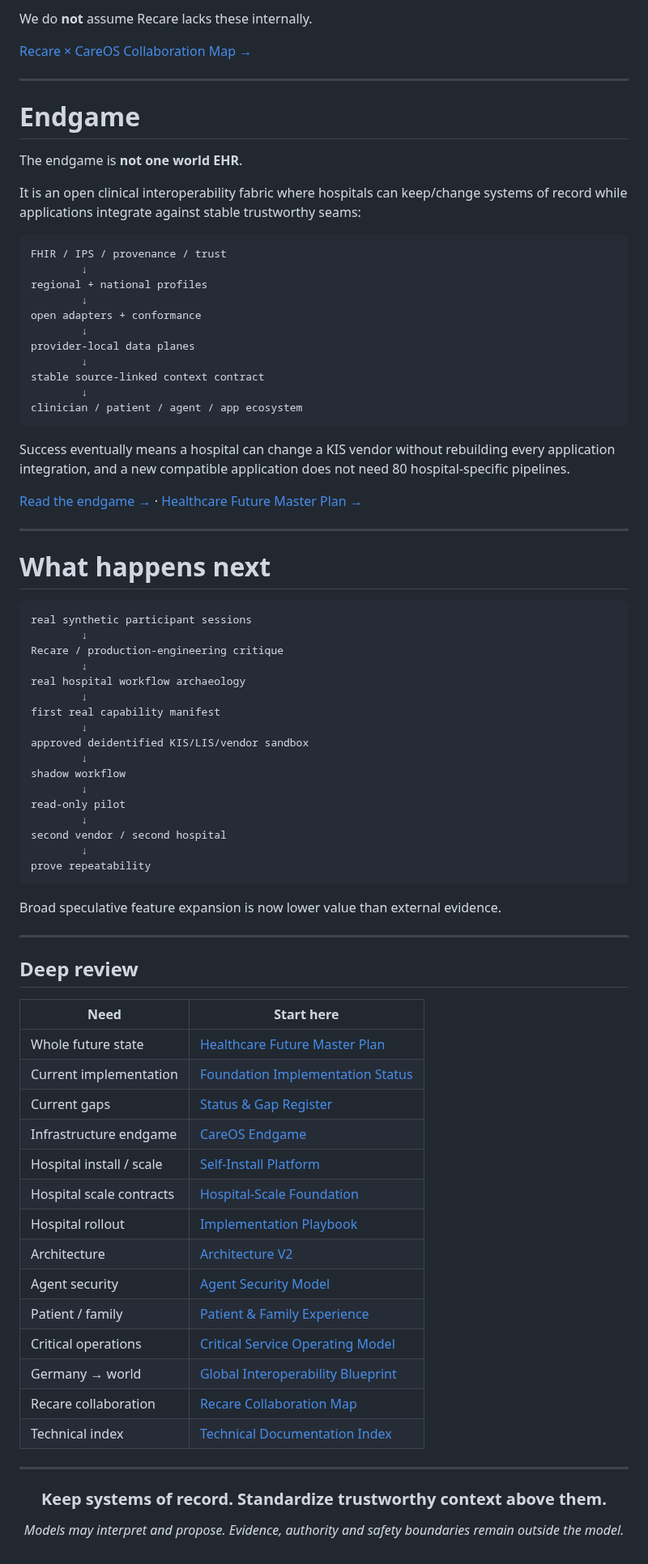
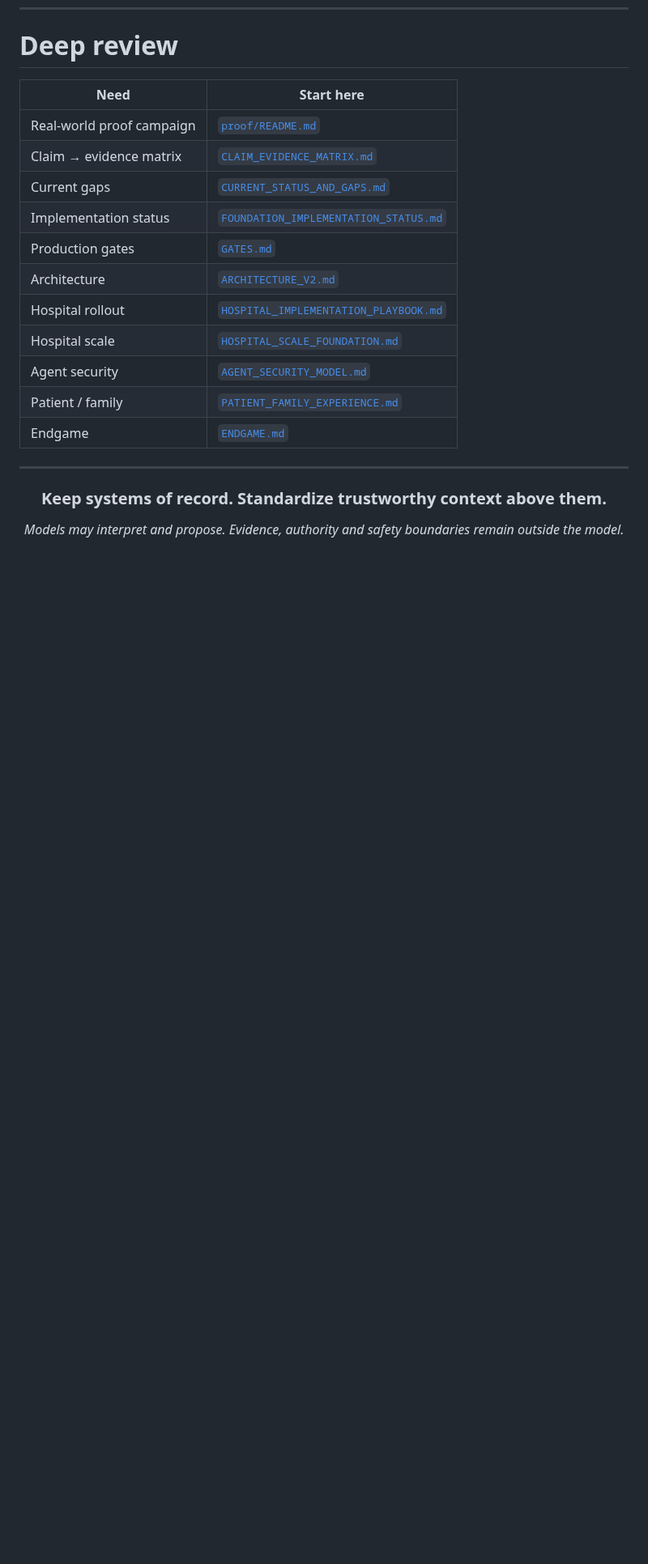
Before and after one commit to mikelninh/care-os, a Markdown page: README.md, the part around one of its changes. Shown at 81% size. Rendered like a GitHub page; blank space fills up the shorter version.

````diff
--- a/README.md
+++ b/README.md
@@ -372,79 +343,18 @@ Areas to validate with the team:
-We do **not** assume Recare lacks these internally.
-
-[Recare × CareOS Collaboration Map →](docs/RECARE_COLLABORATION_MAP.md)
-
----
-
-# Endgame
-
-The endgame is **not one world EHR**.
-
-It is an open clinical interoperability fabric where hospitals can keep/change systems of record while applications integrate against stable trustworthy seams:
-
-```text
-FHIR / IPS / provenance / trust
-        ↓
-regional + national profiles
-        ↓
-open adapters + conformance
-        ↓
-provider-local data planes
-        ↓
-stable source-linked context contract
-        ↓
-clinician / patient / agent / app ecosystem
-```
-
-Success eventually means a hospital can change a KIS vendor without rebuilding every application integration, and a new compatible application does not need 80 hospital-specific pipelines.
-
-[Read the endgame →](docs/ENDGAME.md) · [Healthcare Future Master Plan →](docs/HEALTHCARE_FUTURE_MASTER_PLAN.md)
-
----
-
-# What happens next
-
-```text
-real synthetic participant sessions
-        ↓
-Recare / production-engineering critique
-        ↓
-real hospital workflow archaeology
-        ↓
-first real capability manifest
-        ↓
-approved deidentified KIS/LIS/vendor sandbox
-        ↓
-shadow workflow
-        ↓
-read-only pilot
-        ↓
-second vendor / second hospital
-        ↓
-prove repeatability
-```
-
-Broad speculative feature expansion is now lower value than external evidence.
-
----
-
-## Deep review
+# Deep review
 
 | Need | Start here |
 |---|---|
-| Whole future state | [Healthcare Future Master Plan](docs/HEALTHCARE_FUTURE_MASTER_PLAN.md) |
-| Current implementation | [Foundation Implementation Status](docs/FOUNDATION_IMPLEMENTATION_STATUS.md) |
-| Current gaps | [Status & Gap Register](docs/CURRENT_STATUS_AND_GAPS.md) |
-| Infrastructure endgame | [CareOS Endgame](docs/ENDGAME.md) |
-| Hospital install / scale | [Self-Install Platform](docs/HOSPITAL_SELF_INSTALL_PLATFORM.md) |
-| Hospital scale contracts | [Hospital-Scale Foundation](docs/HOSPITAL_SCALE_FOUNDATION.md) |
-| Hospital rollout | [Implementation Playbook](docs/HOSPITAL_IMPLEMENTATION_PLAYBOOK.md) |
-| Architecture | [Architecture V2](docs/ARCHITECTURE_V2.md) |
-| Agent security | [Agent Security Model](docs/AGENT_SECURITY_MODEL.md) |
-| Patient / family | [Patient & Family Experience](docs/PATIENT_FAMILY_EXPERIENCE.md) |
-| Critical operations | [Critical Service Operating Model](docs/CRITICAL_SERVICE_OPERATING_MODEL.md) |
-| Germany → world | [Global Interoperability Blueprint](docs/GERMANY_GLOBAL_HEALTH_INTEROP_BLUEPRINT.md) |
-| Recare collaboration | [Recare Collaboration Map](docs/RECARE_COLLABORATION_MAP.md) |
-| Technical index | [Technical Documentation Index](docs/TECHNICAL_DOCUMENTATION_INDEX.md) |
+| Real-world proof campaign | [`proof/README.md`](proof/README.md) |
+| Claim → evidence matrix | [`CLAIM_EVIDENCE_MATRIX.md`](docs/CLAIM_EVIDENCE_MATRIX.md) |
+| Current gaps | [`CURRENT_STATUS_AND_GAPS.md`](docs/CURRENT_STATUS_AND_GAPS.md) |
+| Implementation status | [`FOUNDATION_IMPLEMENTATION_STATUS.md`](docs/FOUNDATION_IMPLEMENTATION_STATUS.md) |
+| Production gates | [`GATES.md`](docs/GATES.md) |
+| Architecture | [`ARCHITECTURE_V2.md`](docs/ARCHITECTURE_V2.md) |
+| Hospital rollout | [`HOSPITAL_IMPLEMENTATION_PLAYBOOK.md`](docs/HOSPITAL_IMPLEMENTATION_PLAYBOOK.md) |
+| Hospital scale | [`HOSPITAL_SCALE_FOUNDATION.md`](docs/HOSPITAL_SCALE_FOUNDATION.md) |
+| Agent security | [`AGENT_SECURITY_MODEL.md`](docs/AGENT_SECURITY_MODEL.md) |
+| Patient / family | [`PATIENT_FAMILY_EXPERIENCE.md`](docs/PATIENT_FAMILY_EXPERIENCE.md) |
+| Endgame | [`ENDGAME.md`](docs/ENDGAME.md) |
 
 ---
 
````
Also changed, not shown: other parts of README.md (+196 -225 lines).
